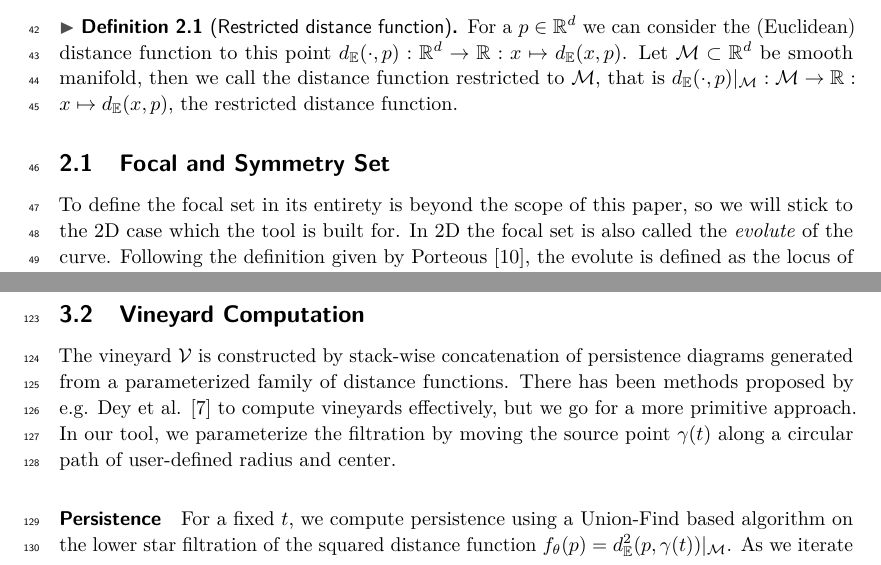
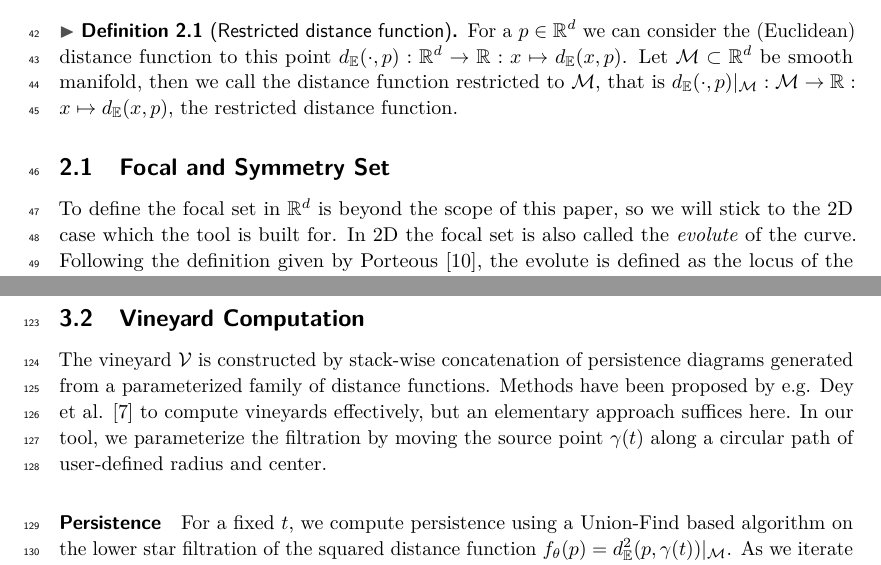
Before and after one commit to scarroy-02/latex-projects, a LaTeX document (EuroCG_26/main.tex): two parts of pages 2 and 4 of 11, joined at a grey line, cut so that both start at the same text. Compiled offline with pdfLaTeX.

Commit message:
EuroCG submitted version

```diff
--- a/EuroCG_26/main.tex
+++ b/EuroCG_26/main.tex
@@ -128,7 +128,7 @@
   \texttt{elizasteprene@gmail.com}}
 %mandatory. First: Use abbreviated first/middle names.
 %Second (only in severe cases): Use first author plus 'et al.'
-\authorrunning{E. Chambers, C. Fillmore, S.S. Mukherjee, R. Roy,   }
+\authorrunning{E. Chambers, C. Fillmore, S.S. Mukherjee, R. Roy, E. Stephenson, and M. Wintraecken}
 % \ArticleNo{100}
 
 % \relatedversion{arXiv:????.?????} % Related version of a paper, e.g. a link to the full version in arxiv
@@ -217,7 +217,7 @@ For a $p \in \mathbb{R}^d$ we can consider the (Euclidean) distance function to
 
 \subsection{Focal and Symmetry Set}
 
-To define the focal set in its entirety is beyond the scope of this paper, so we will stick to the 2D case which the tool is built for. In 2D the focal set is also called the \textit{evolute} of the curve. Following the definition given by Porteous \cite{porteous2001geometric}, the evolute is defined as the locus of the centers of curvature of the curve.
+To define the focal set in $\mathbb{R}^d$ is beyond the scope of this paper, so we will stick to the 2D case which the tool is built for. In 2D the focal set is also called the \textit{evolute} of the curve. Following the definition given by Porteous \cite{porteous2001geometric}, the evolute is defined as the locus of the centers of curvature of the curve.
 
 Let $\mathcal{M}$ be a smooth plane curve parameterized by arc length $s$, given by $\gamma(s)$. Let $\mathbf{t}(s) = \gamma'(s)$ be the unit tangent vector and $\mathbf{n}(s)$ be the unit normal vector obtained by rotating $\mathbf{t}(s)$ by $90^\circ$ counter-clockwise.
 
@@ -433,7 +433,8 @@ $\mathcal{S} \gets \emptyset$\;
 
 \subsection{Vineyard Computation}
 
-The vineyard $\mathcal{V}$ is constructed by stack-wise concatenation of persistence diagrams generated from a parameterized family of distance functions. There has been methods proposed by e.g. Dey et al. \cite{tamalrevisit} to compute vineyards effectively, but we go for a more primitive approach. In our tool, we parameterize the filtration by moving the source point $\gamma(t)$ along a circular path of user-defined radius and center.
+The vineyard $\mathcal{V}$ is constructed by stack-wise concatenation of persistence diagrams generated from a parameterized family of distance functions. Methods have been proposed by e.g. Dey et al. \cite{tamalrevisit} to compute vineyards effectively, but an elementary approach suffices here. %we go for a more primitive approach.
+In our tool, we parameterize the filtration by moving the source point $\gamma(t)$ along a circular path of user-defined radius and center.
 
 \subparagraph{Persistence}
 For a fixed $t$, we compute persistence using a Union-Find based algorithm on the lower star filtration of the squared distance function $f_\theta(p) = d_{\mathbb{E}}^2(p,\gamma(t))|_\M$. As we iterate through points $p \in \mathcal{P}$ in increasing order of distance, components are merged. The ``Elder Rule'' is applied to pair the birth time (distance) of a merging component with the current distance as its death time.
```
